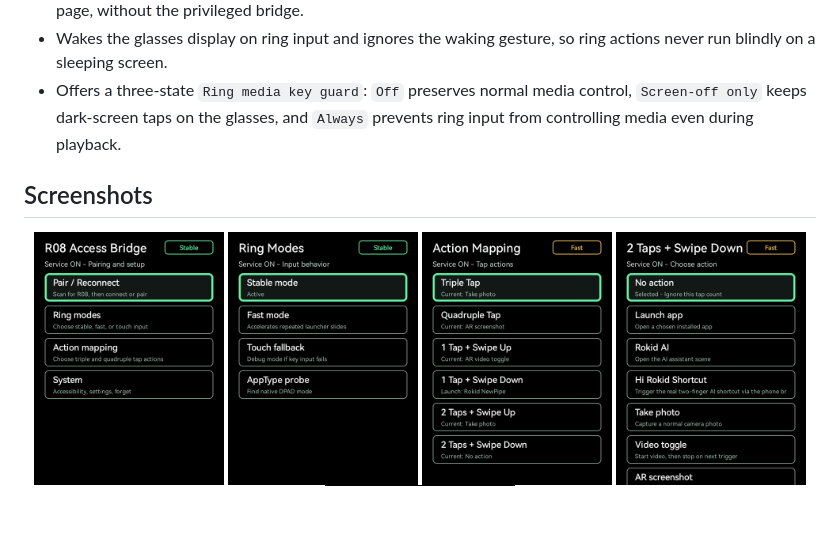
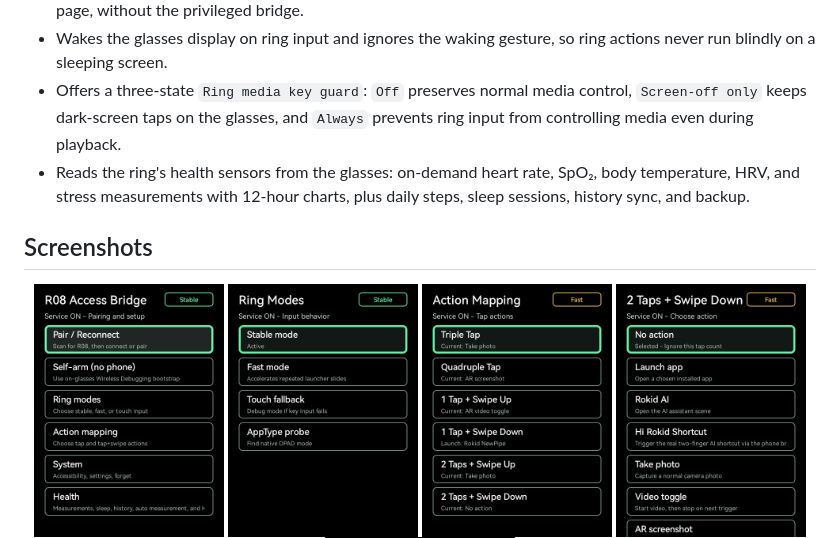
Before and after one commit to Anezium/R08-Access-Bridge, a Markdown page: README.md, the part around one of its changes. GitHub-like rendering; pictures changed too: docs/screenshots/home.png; blank space fills up the shorter version.

Commit message:
Add the Health screens to the README screenshots
Refresh the home screenshot while at it - the card list gained Health.

```diff
--- a/README.md
+++ b/README.md
@@ -49,6 +49,7 @@ Everything now runs on the glasses. A one-time `Self-arm (no phone)` sets up the
 - Lets ring swipes adjust the Rokid volume screen, and a single ring tap trigger a photo from the active camera page, without the privileged bridge.
 - Wakes the glasses display on ring input and ignores the waking gesture, so ring actions never run blindly on a sleeping screen.
 - Offers a three-state `Ring media key guard`: `Off` preserves normal media control, `Screen-off only` keeps dark-screen taps on the glasses, and `Always` prevents ring input from controlling media even during playback.
+- Reads the ring's health sensors from the glasses: on-demand heart rate, SpO₂, body temperature, HRV, and stress measurements with 12-hour charts, plus daily steps, sleep sessions, history sync, and backup.
 
 ## Screenshots
 
```
Also changed, not shown: other parts of README.md (+6 -0 lines), docs/screenshots/health-cards.png (added), docs/screenshots/health-heart-rate.png (added), docs/screenshots/health.png (added).
